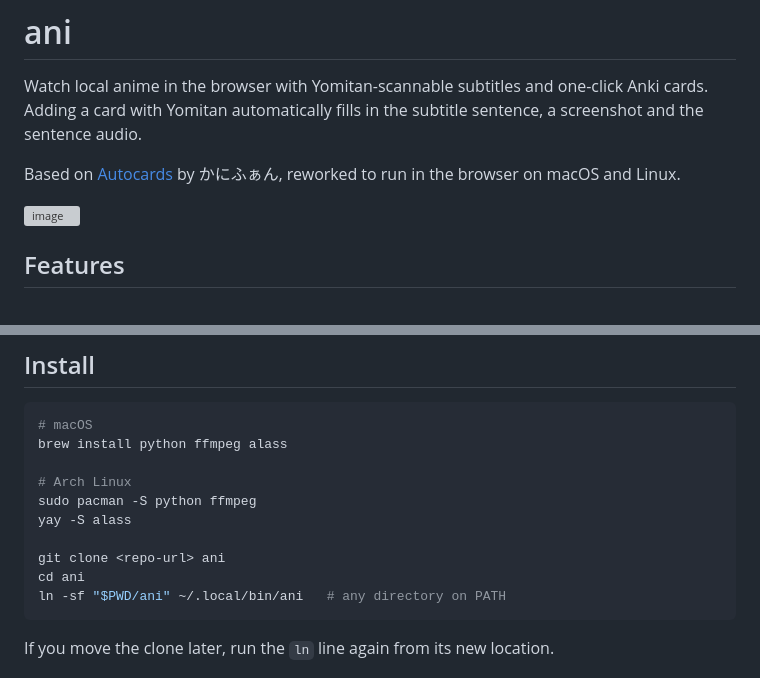
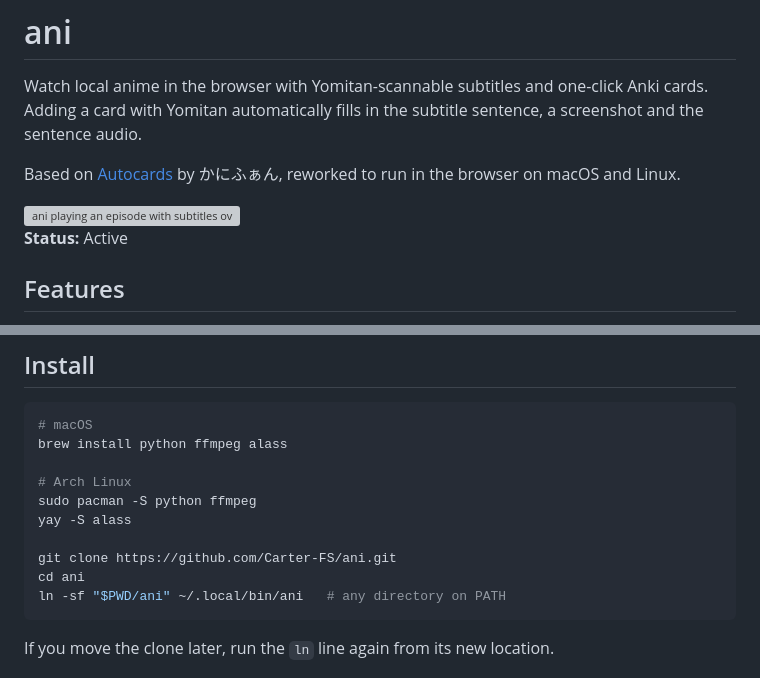
Before and after one commit to Carter-FS/ani, a Markdown page: README.md, 2 parts joined by grey strips. Drawn GitHub-style; grey boxes are pictures that could not be loaded.

Commit message:
docs: add status line, real clone URL and screenshot alt text

````diff
--- a/README.md
+++ b/README.md
@@ -4,7 +4,9 @@ Watch local anime in the browser with Yomitan-scannable subtitles and one-click
 
 Based on [Autocards](https://learnjapanese.moe/autocards/) by かにふぁん, reworked to run in the browser on macOS and Linux.
 
-<img width="1409" height="813" alt="image" src="https://github.com/user-attachments/assets/fc04f900-f5ad-406b-93d4-88c25efc305d" />
+<img width="1409" height="813" alt="ani playing an episode with subtitles over the video" src="https://github.com/user-attachments/assets/fc04f900-f5ad-406b-93d4-88c25efc305d" />
+
+**Status:** Active
 
 ## Features
 
@@ -31,7 +33,7 @@ brew install python ffmpeg alass
 sudo pacman -S python ffmpeg
 yay -S alass
 
-git clone <repo-url> ani
+git clone https://github.com/Carter-FS/ani.git
 cd ani
 ln -sf "$PWD/ani" ~/.local/bin/ani   # any directory on PATH
 ```
````
